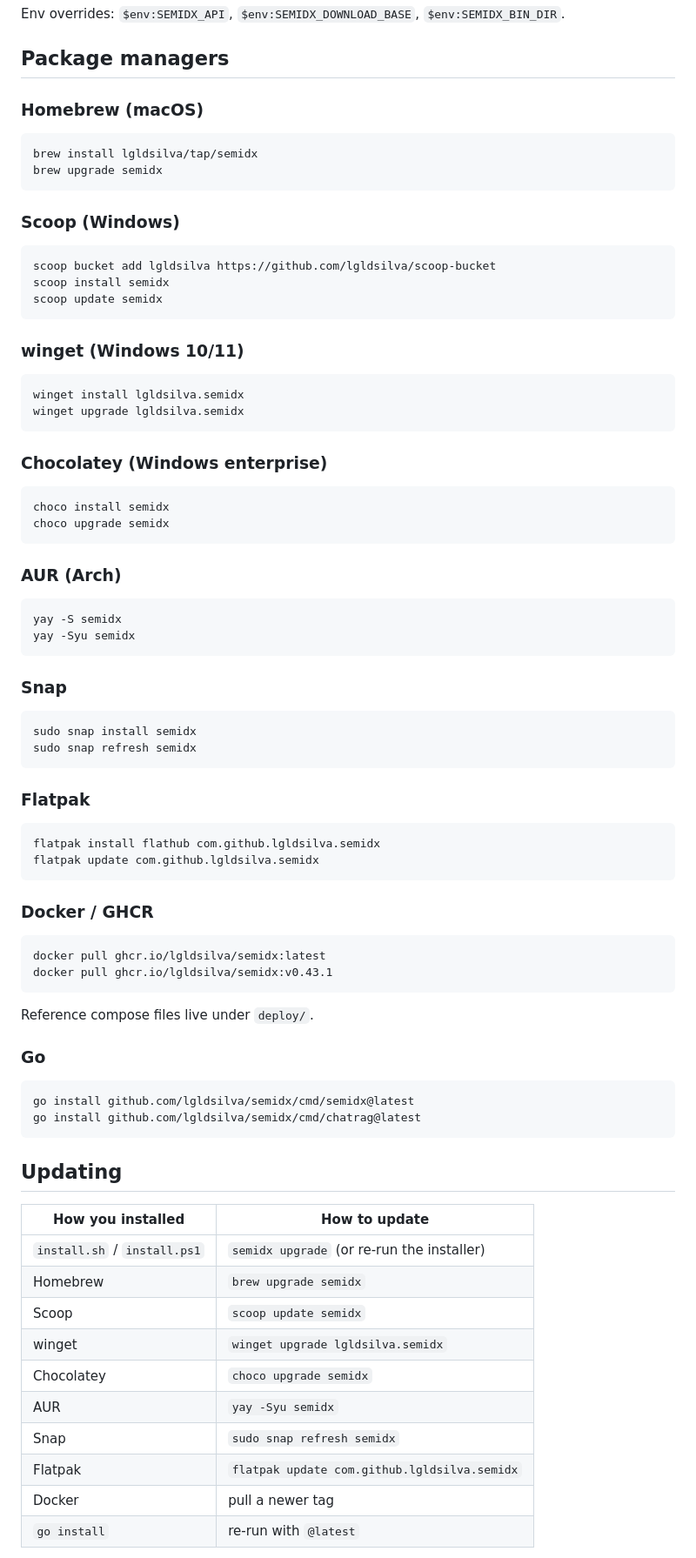
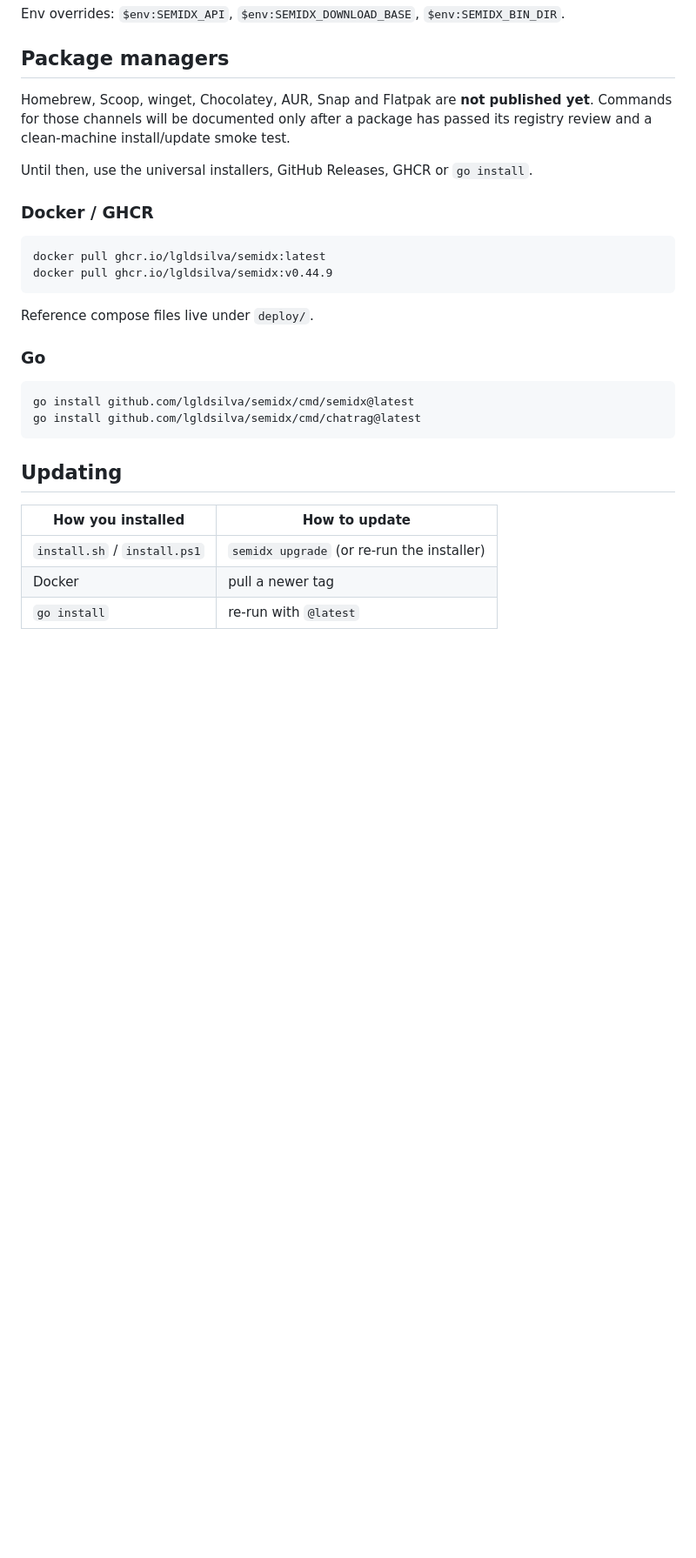
Before and after one commit to lgldsilva/semidx, a Markdown page: docs/install.md, the part around one of its changes. Shown at 87% size. Rendered like a GitHub page; blank space fills up the shorter version.

````diff
--- a/docs/install.md
+++ b/docs/install.md
@@ -65,61 +66,17 @@ Env overrides: `$env:SEMIDX_API`, `$env:SEMIDX_DOWNLOAD_BASE`, `$env:SEMIDX_BIN_
 
 ## Package managers
 
-### Homebrew (macOS)
+Homebrew, Scoop, winget, Chocolatey, AUR, Snap and Flatpak are **not published
+yet**. Commands for those channels will be documented only after a package has
+passed its registry review and a clean-machine install/update smoke test.
 
-```sh
-brew install lgldsilva/tap/semidx
-brew upgrade semidx
-```
-
-### Scoop (Windows)
-
-```powershell
-scoop bucket add lgldsilva https://github.com/lgldsilva/scoop-bucket
-scoop install semidx
-scoop update semidx
-```
-
-### winget (Windows 10/11)
-
-```powershell
-winget install lgldsilva.semidx
-winget upgrade lgldsilva.semidx
-```
-
-### Chocolatey (Windows enterprise)
-
-```powershell
-choco install semidx
-choco upgrade semidx
-```
-
-### AUR (Arch)
-
-```sh
-yay -S semidx
-yay -Syu semidx
-```
-
-### Snap
-
-```sh
-sudo snap install semidx
-sudo snap refresh semidx
-```
-
-### Flatpak
-
-```sh
-flatpak install flathub com.github.lgldsilva.semidx
-flatpak update com.github.lgldsilva.semidx
-```
+Until then, use the universal installers, GitHub Releases, GHCR or `go install`.
 
 ### Docker / GHCR
 
 ```sh
 docker pull ghcr.io/lgldsilva/semidx:latest
-docker pull ghcr.io/lgldsilva/semidx:v0.43.1
+docker pull ghcr.io/lgldsilva/semidx:v0.44.9
 ```
 
 Reference compose files live under `deploy/`.
@@ -136,13 +93,6 @@ go install github.com/lgldsilva/semidx/cmd/chatrag@latest
 | How you installed | How to update |
 |---|---|
 | `install.sh` / `install.ps1` | `semidx upgrade` (or re-run the installer) |
-| Homebrew | `brew upgrade semidx` |
-| Scoop | `scoop update semidx` |
-| winget | `winget upgrade lgldsilva.semidx` |
-| Chocolatey | `choco upgrade semidx` |
-| AUR | `yay -Syu semidx` |
-| Snap | `sudo snap refresh semidx` |
-| Flatpak | `flatpak update com.github.lgldsilva.semidx` |
 | Docker | pull a newer tag |
 | `go install` | re-run with `@latest` |
 
````
Also changed, not shown: other parts of docs/install.md (+6 -5 lines), README.md (+14 -26 lines).
